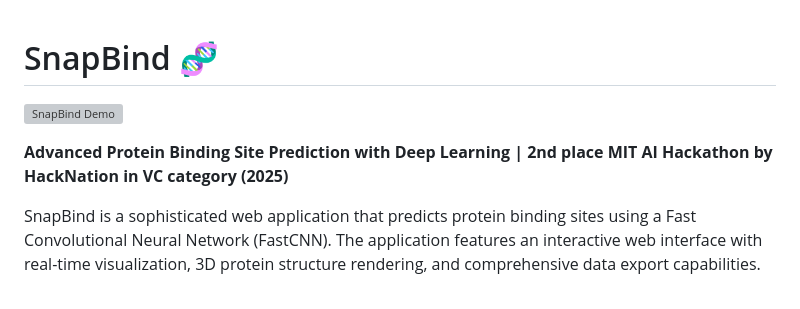
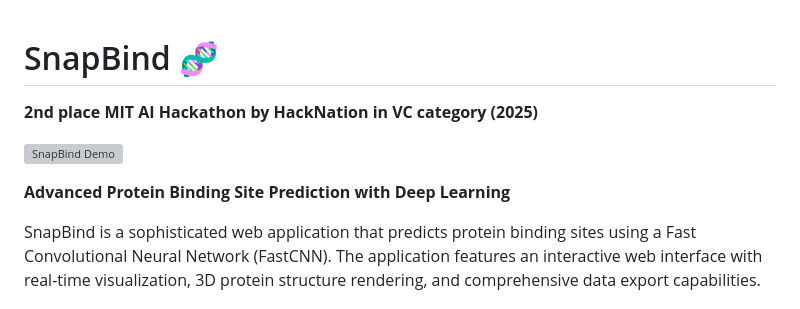
Before and after one commit to gitexa/snapbind, a Markdown page: README.md, the part around the change. GitHub-like rendering; grey boxes are pictures that could not be loaded.

```diff
--- a/README.md
+++ b/README.md
@@ -1,8 +1,10 @@
 # SnapBind 🧬
+
+**2nd place MIT AI Hackathon by HackNation in VC category (2025)**
 
 ![SnapBind Demo](video/snapbind.gif)
 
-**Advanced Protein Binding Site Prediction with Deep Learning | 2nd place MIT AI Hackathon by HackNation in VC category (2025)**
+**Advanced Protein Binding Site Prediction with Deep Learning**
 
 SnapBind is a sophisticated web application that predicts protein binding sites using a Fast Convolutional Neural Network (FastCNN). The application features an interactive web interface with real-time visualization, 3D protein structure rendering, and comprehensive data export capabilities.
 
```
